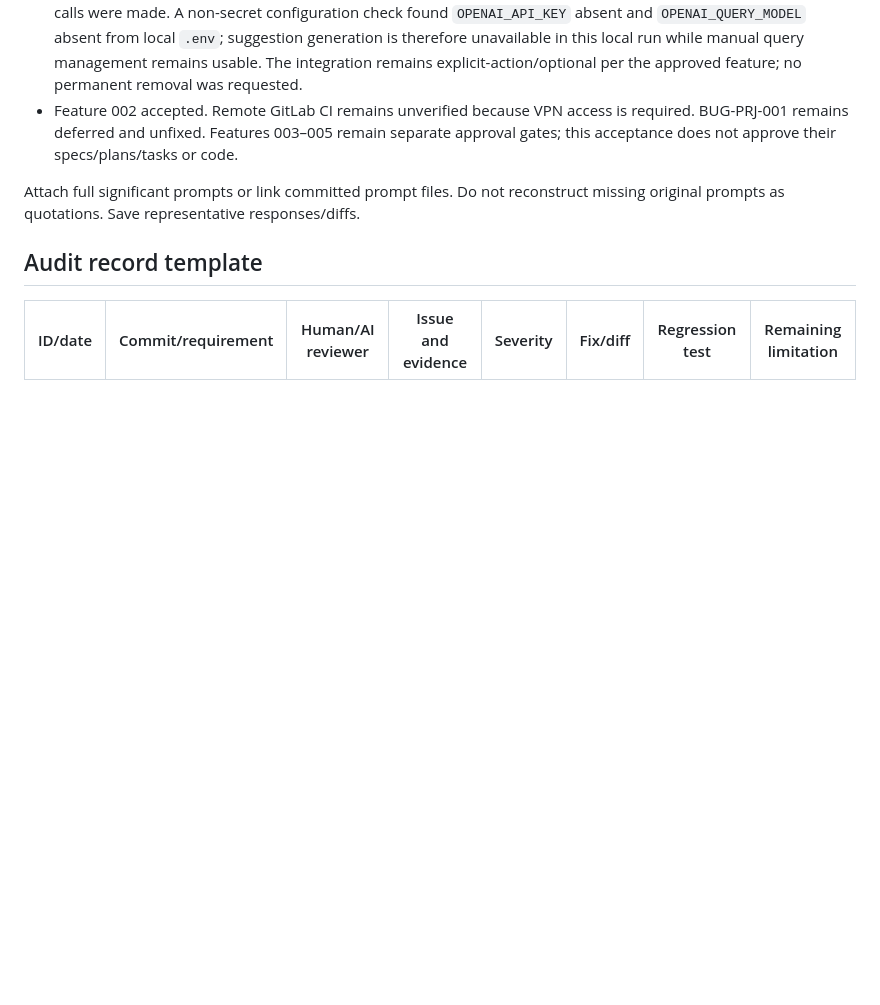
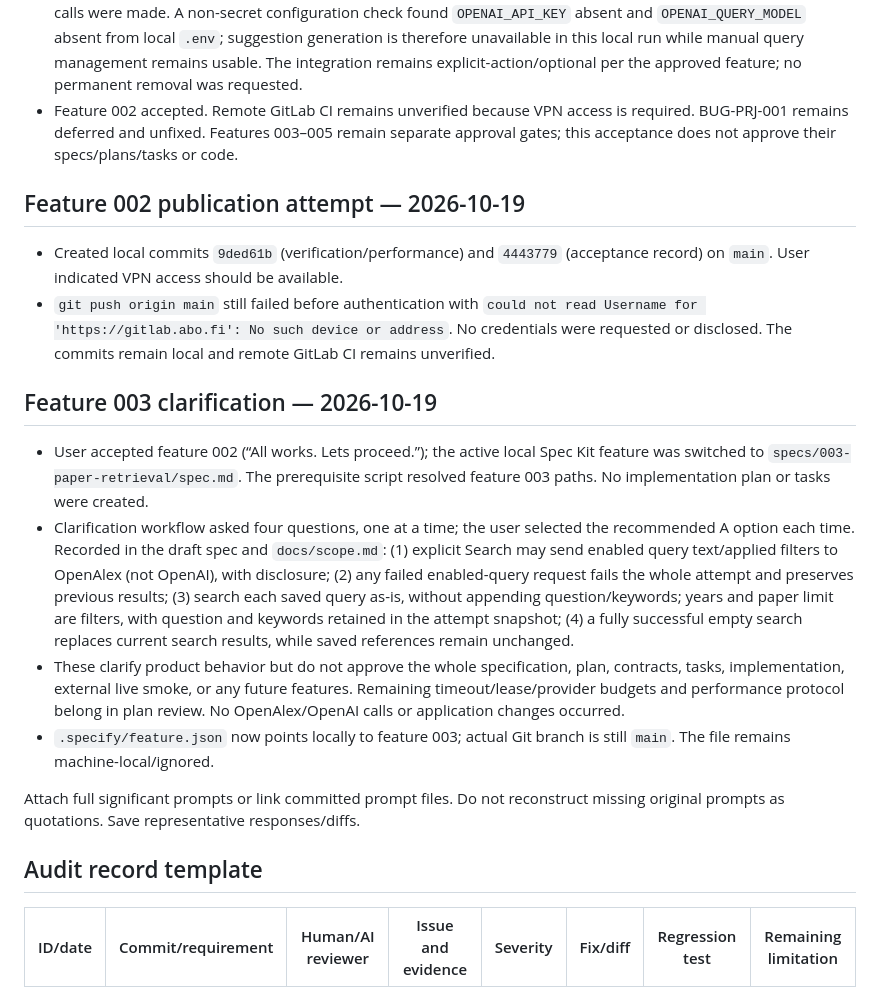
Before and after one commit to mgustafsn/ResearchPilot-SDD, a Markdown page: docs/evidence-log.md, the part around the change. GitHub-like rendering; blank space fills up the shorter version.

Commit message:
docs: clarify paper retrieval behavior

```diff
--- a/docs/evidence-log.md
+++ b/docs/evidence-log.md
@@ -744,6 +744,35 @@ correctness. Application tests were not runnable because no implementation exist
   required. BUG-PRJ-001 remains deferred and unfixed. Features 003–005 remain separate
   approval gates; this acceptance does not approve their specs/plans/tasks or code.
 
+## Feature 002 publication attempt — 2026-10-19
+
+- Created local commits `9ded61b` (verification/performance) and `4443779`
+  (acceptance record) on `main`. User indicated VPN access should be available.
+- `git push origin main` still failed before authentication with
+  `could not read Username for 'https://gitlab.abo.fi': No such device or address`.
+  No credentials were requested or disclosed. The commits remain local and remote
+  GitLab CI remains unverified.
+
+## Feature 003 clarification — 2026-10-19
+
+- User accepted feature 002 (“All works. Lets proceed.”); the active local Spec Kit
+  feature was switched to `specs/003-paper-retrieval/spec.md`. The prerequisite
+  script resolved feature 003 paths. No implementation plan or tasks were created.
+- Clarification workflow asked four questions, one at a time; the user selected the
+  recommended A option each time. Recorded in the draft spec and `docs/scope.md`:
+  (1) explicit Search may send enabled query text/applied filters to OpenAlex (not
+  OpenAI), with disclosure; (2) any failed enabled-query request fails the whole
+  attempt and preserves previous results; (3) search each saved query as-is, without
+  appending question/keywords; years and paper limit are filters, with question and
+  keywords retained in the attempt snapshot; (4) a fully successful empty search
+  replaces current search results, while saved references remain unchanged.
+- These clarify product behavior but do not approve the whole specification, plan,
+  contracts, tasks, implementation, external live smoke, or any future features.
+  Remaining timeout/lease/provider budgets and performance protocol belong in plan
+  review. No OpenAlex/OpenAI calls or application changes occurred.
+- `.specify/feature.json` now points locally to feature 003; actual Git branch is
+  still `main`. The file remains machine-local/ignored.
+
 Attach full significant prompts or link committed prompt files. Do not reconstruct
 missing original prompts as quotations. Save representative responses/diffs.
 
```
Also changed, not shown: docs/scope.md (+2 -1 lines), specs/003-paper-retrieval/spec.md (+11 -2 lines).
